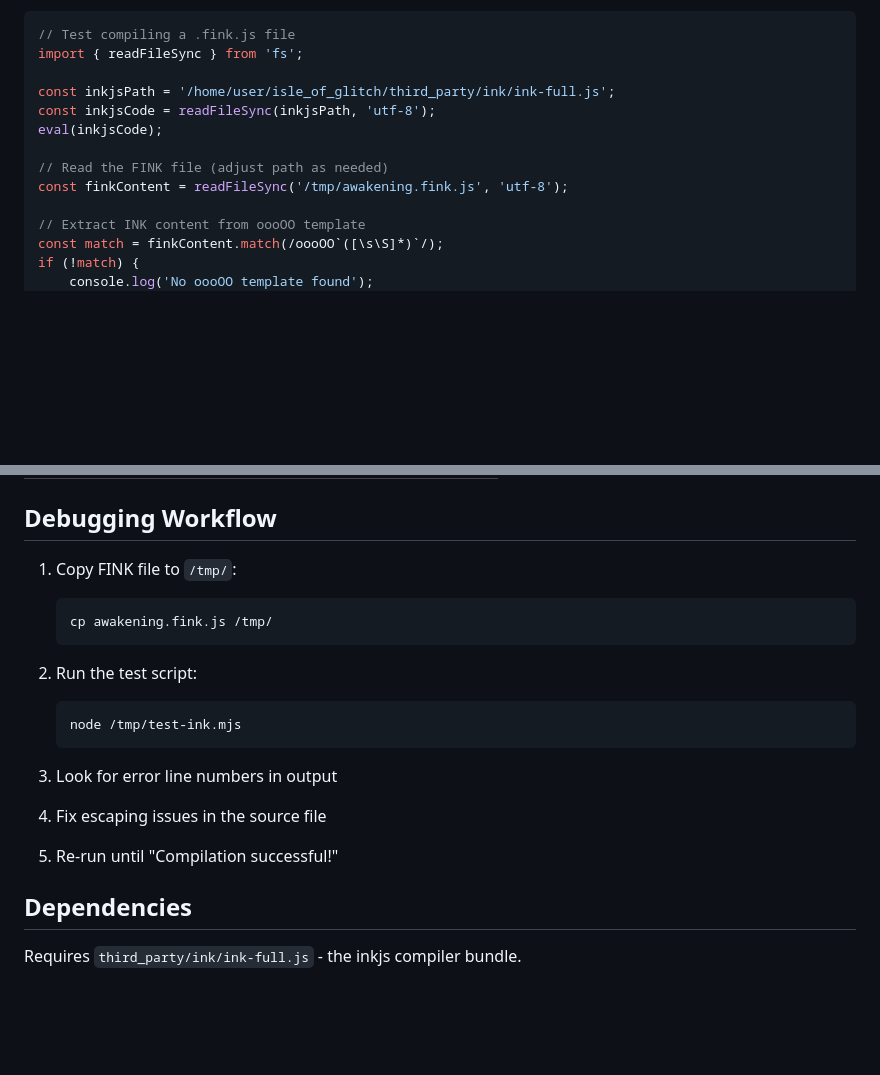
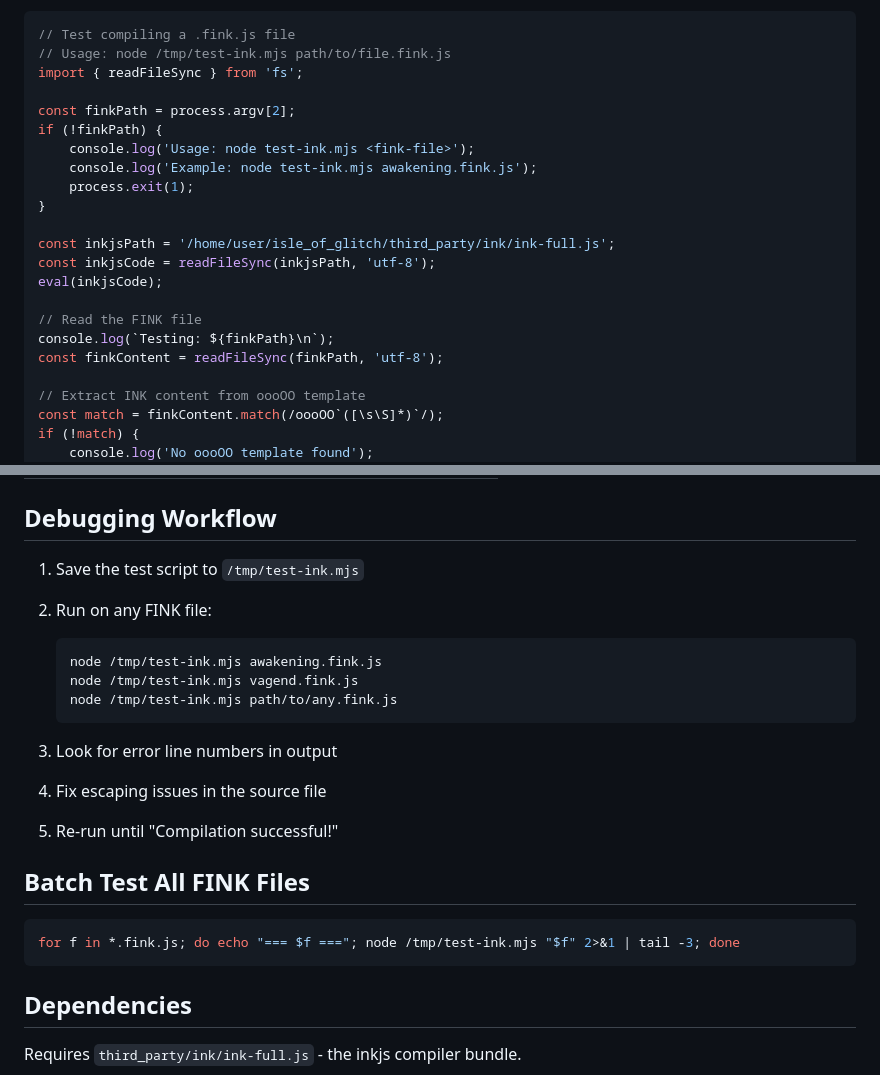
Before and after one commit to danbri/isle_of_glitch, a Markdown page: .claude/skills/debug-ink.md, 2 parts joined by grey strips. Rendered like a GitHub page; blank space fills up the shorter version.

Commit message:
Update debug-ink: accept any FINK file as argument
- Script now takes file path as command line arg
- Added batch test command for all FINK files

https://claude.ai/code/session_01YYuzGmQLTdGEEnpbgyibKW

````diff
--- a/.claude/skills/debug-ink.md
+++ b/.claude/skills/debug-ink.md
@@ -10,14 +10,23 @@ Save as `/tmp/test-ink.mjs` and run with `node /tmp/test-ink.mjs`:
 
 ```javascript
 // Test compiling a .fink.js file
+// Usage: node /tmp/test-ink.mjs path/to/file.fink.js
 import { readFileSync } from 'fs';
+
+const finkPath = process.argv[2];
+if (!finkPath) {
+    console.log('Usage: node test-ink.mjs <fink-file>');
+    console.log('Example: node test-ink.mjs awakening.fink.js');
+    process.exit(1);
+}
 
 const inkjsPath = '/home/user/isle_of_glitch/third_party/ink/ink-full.js';
 const inkjsCode = readFileSync(inkjsPath, 'utf-8');
 eval(inkjsCode);
 
-// Read the FINK file (adjust path as needed)
-const finkContent = readFileSync('/tmp/awakening.fink.js', 'utf-8');
+// Read the FINK file
+console.log(`Testing: ${finkPath}\n`);
+const finkContent = readFileSync(finkPath, 'utf-8');
 
 // Extract INK content from oooOO template
 const match = finkContent.match(/oooOO`([\s\S]*)`/);
@@ -90,14 +99,13 @@ See **ink-gotchas.md** for full details. Quick reference:
 
 ## Debugging Workflow
 
-1. Copy FINK file to `/tmp/`:
+1. Save the test script to `/tmp/test-ink.mjs`
+
+2. Run on any FINK file:
    ```bash
-   cp awakening.fink.js /tmp/
-   ```
-
-2. Run the test script:
-   ```bash
-   node /tmp/test-ink.mjs
+   node /tmp/test-ink.mjs awakening.fink.js
+   node /tmp/test-ink.mjs vagend.fink.js
+   node /tmp/test-ink.mjs path/to/any.fink.js
    ```
 
 3. Look for error line numbers in output
@@ -105,6 +113,12 @@ See **ink-gotchas.md** for full details. Quick reference:
 4. Fix escaping issues in the source file
 
 5. Re-run until "Compilation successful!"
+
+## Batch Test All FINK Files
+
+```bash
+for f in *.fink.js; do echo "=== $f ==="; node /tmp/test-ink.mjs "$f" 2>&1 | tail -3; done
+```
 
 ## Dependencies
 
````
Also changed, not shown: other parts of .claude/skills/debug-ink.md (+1 -1 lines).
